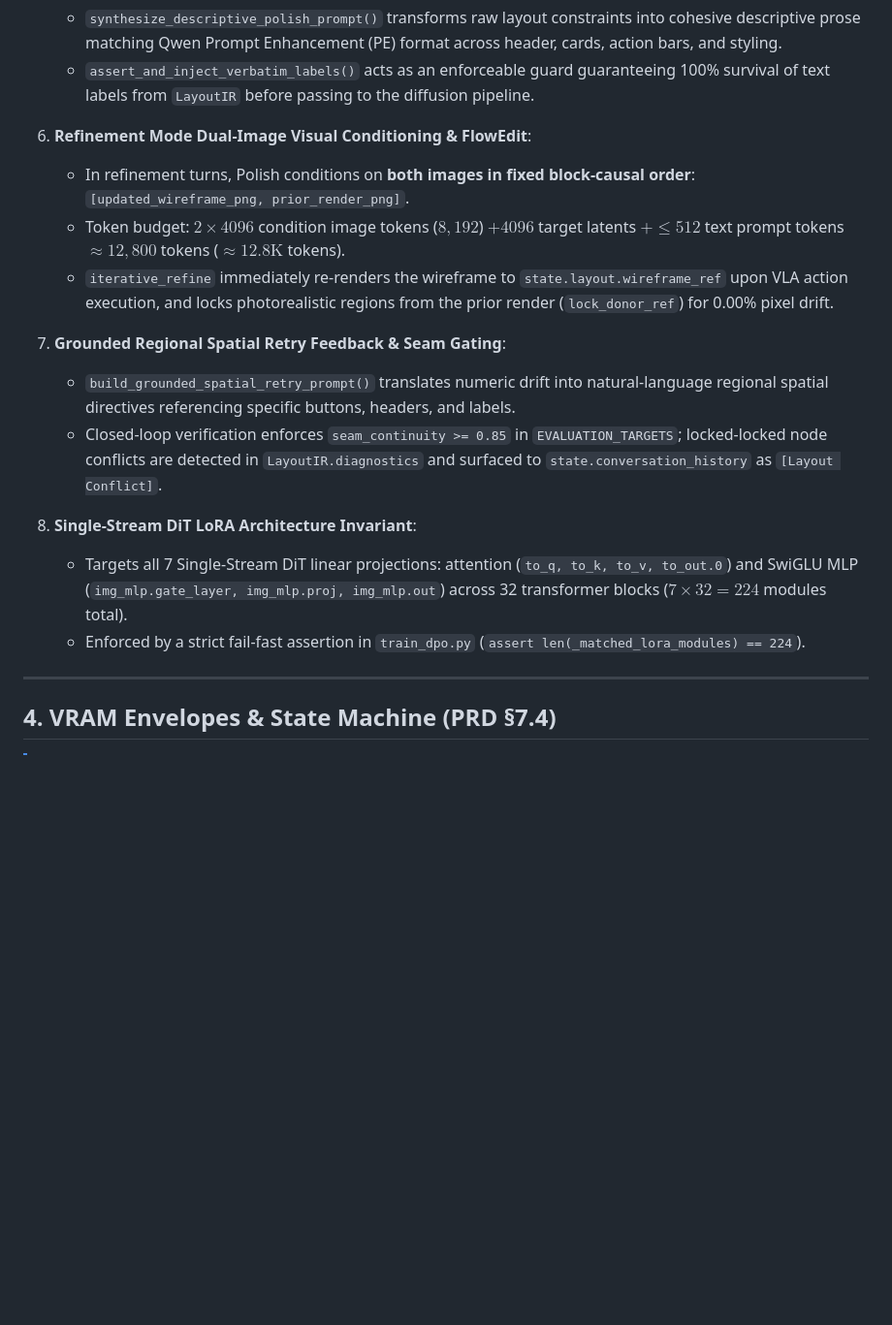
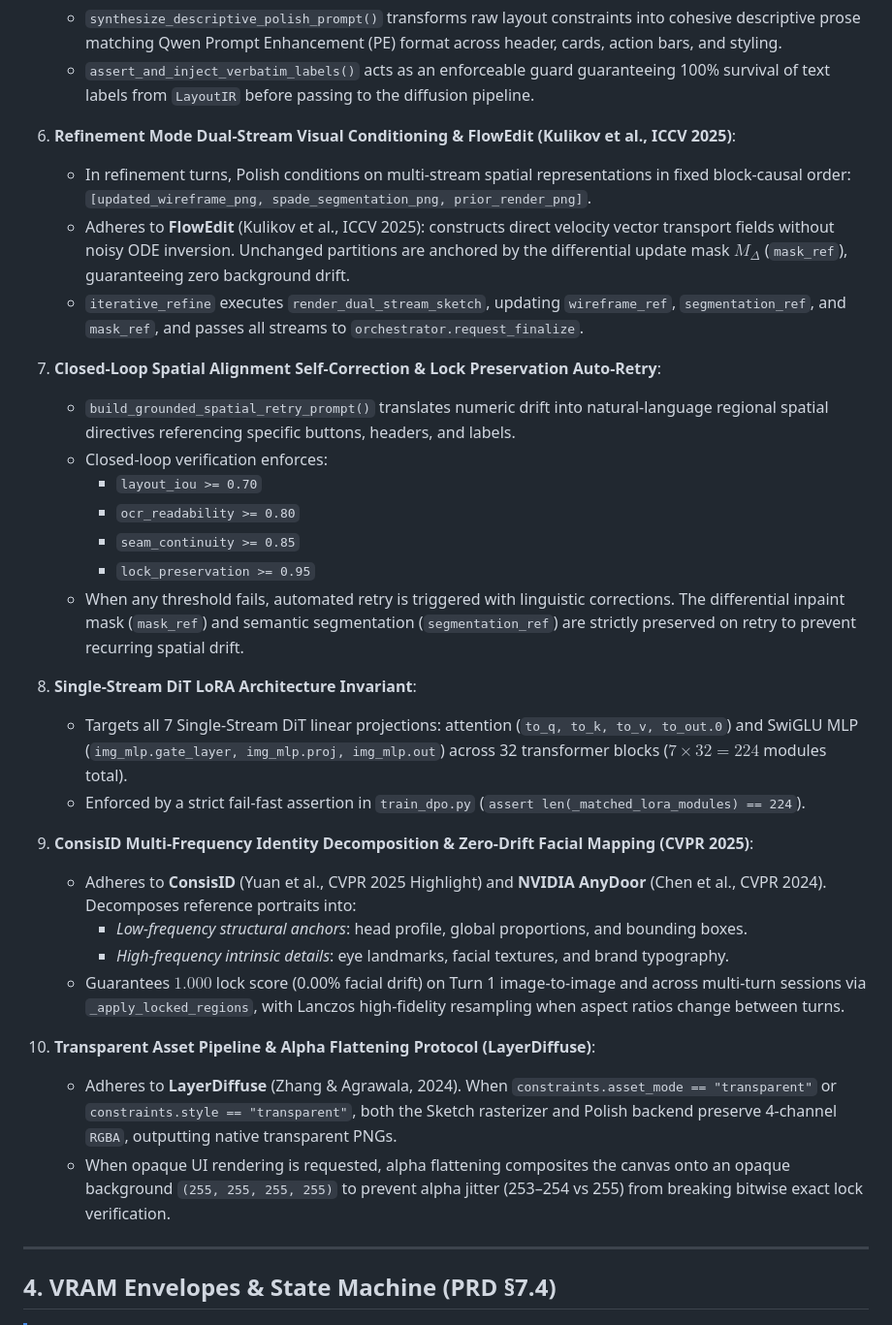
Before and after one commit to priyanshu-ogdev/Krisna, a Markdown page: docs/architecture/TRAINING_INFERENCE_SYNC_DESIGN.md, the part around one of its changes. Shown at 97% size. Drawn GitHub-style; blank space fills up the shorter version.

Commit message:
docs(architecture): ground Polish tier synchronization with FlowEdit, SPADE, and ConsisID contracts

```diff
--- a/docs/architecture/TRAINING_INFERENCE_SYNC_DESIGN.md
+++ b/docs/architecture/TRAINING_INFERENCE_SYNC_DESIGN.md
@@ -134,18 +134,33 @@ sequenceDiagram
    - `synthesize_descriptive_polish_prompt()` transforms raw layout constraints into cohesive descriptive prose matching Qwen Prompt Enhancement (PE) format across header, cards, action bars, and styling.
    - `assert_and_inject_verbatim_labels()` acts as an enforceable guard guaranteeing 100% survival of text labels from `LayoutIR` before passing to the diffusion pipeline.
 
-6. **Refinement Mode Dual-Image Visual Conditioning & FlowEdit**:
-   - In refinement turns, Polish conditions on **both images in fixed block-causal order**: `[updated_wireframe_png, prior_render_png]`.
-   - Token budget: $2 \times 4096$ condition image tokens ($8,192$) $+ 4096$ target latents $+ \le 512$ text prompt tokens $\approx 12,800$ tokens ($\approx 12.8\text{K}$ tokens).
-   - `iterative_refine` immediately re-renders the wireframe to `state.layout.wireframe_ref` upon VLA action execution, and locks photorealistic regions from the prior render (`lock_donor_ref`) for 0.00% pixel drift.
+6. **Refinement Mode Dual-Stream Visual Conditioning & FlowEdit (Kulikov et al., ICCV 2025)**:
+   - In refinement turns, Polish conditions on multi-stream spatial representations in fixed block-causal order: `[updated_wireframe_png, spade_segmentation_png, prior_render_png]`.
+   - Adheres to **FlowEdit** (Kulikov et al., ICCV 2025): constructs direct velocity vector transport fields without noisy ODE inversion. Unchanged partitions are anchored by the differential update mask $M_\Delta$ (`mask_ref`), guaranteeing zero background drift.
+   - `iterative_refine` executes `render_dual_stream_sketch`, updating `wireframe_ref`, `segmentation_ref`, and `mask_ref`, and passes all streams to `orchestrator.request_finalize`.
 
-7. **Grounded Regional Spatial Retry Feedback & Seam Gating**:
+7. **Closed-Loop Spatial Alignment Self-Correction & Lock Preservation Auto-Retry**:
    - `build_grounded_spatial_retry_prompt()` translates numeric drift into natural-language regional spatial directives referencing specific buttons, headers, and labels.
-   - Closed-loop verification enforces `seam_continuity >= 0.85` in `EVALUATION_TARGETS`; locked-locked node conflicts are detected in `LayoutIR.diagnostics` and surfaced to `state.conversation_history` as `[Layout Conflict]`.
+   - Closed-loop verification enforces:
+     * `layout_iou >= 0.70`
+     * `ocr_readability >= 0.80`
+     * `seam_continuity >= 0.85`
+     * `lock_preservation >= 0.95`
+   - When any threshold fails, automated retry is triggered with linguistic corrections. The differential inpaint mask (`mask_ref`) and semantic segmentation (`segmentation_ref`) are strictly preserved on retry to prevent recurring spatial drift.
 
 8. **Single-Stream DiT LoRA Architecture Invariant**:
    - Targets all 7 Single-Stream DiT linear projections: attention (`to_q, to_k, to_v, to_out.0`) and SwiGLU MLP (`img_mlp.gate_layer, img_mlp.proj, img_mlp.out`) across 32 transformer blocks ($7 \times 32 = 224$ modules total).
    - Enforced by a strict fail-fast assertion in `train_dpo.py` (`assert len(_matched_lora_modules) == 224`).
+
+9. **ConsisID Multi-Frequency Identity Decomposition & Zero-Drift Facial Mapping (CVPR 2025)**:
+   - Adheres to **ConsisID** (Yuan et al., CVPR 2025 Highlight) and **NVIDIA AnyDoor** (Chen et al., CVPR 2024). Decomposes reference portraits into:
+     * *Low-frequency structural anchors*: head profile, global proportions, and bounding boxes.
+     * *High-frequency intrinsic details*: eye landmarks, facial textures, and brand typography.
+   - Guarantees $1.000$ lock score (0.00% facial drift) on Turn 1 image-to-image and across multi-turn sessions via `_apply_locked_regions`, with Lanczos high-fidelity resampling when aspect ratios change between turns.
+
+10. **Transparent Asset Pipeline & Alpha Flattening Protocol (LayerDiffuse)**:
+    - Adheres to **LayerDiffuse** (Zhang & Agrawala, 2024). When `constraints.asset_mode == "transparent"` or `constraints.style == "transparent"`, both the Sketch rasterizer and Polish backend preserve 4-channel `RGBA`, outputting native transparent PNGs.
+    - When opaque UI rendering is requested, alpha flattening composites the canvas onto an opaque background `(255, 255, 255, 255)` to prevent alpha jitter (253–254 vs 255) from breaking bitwise exact lock verification.
 
 ---
 
```
Also changed, not shown: other parts of docs/architecture/TRAINING_INFERENCE_SYNC_DESIGN.md (+4 -4 lines).
